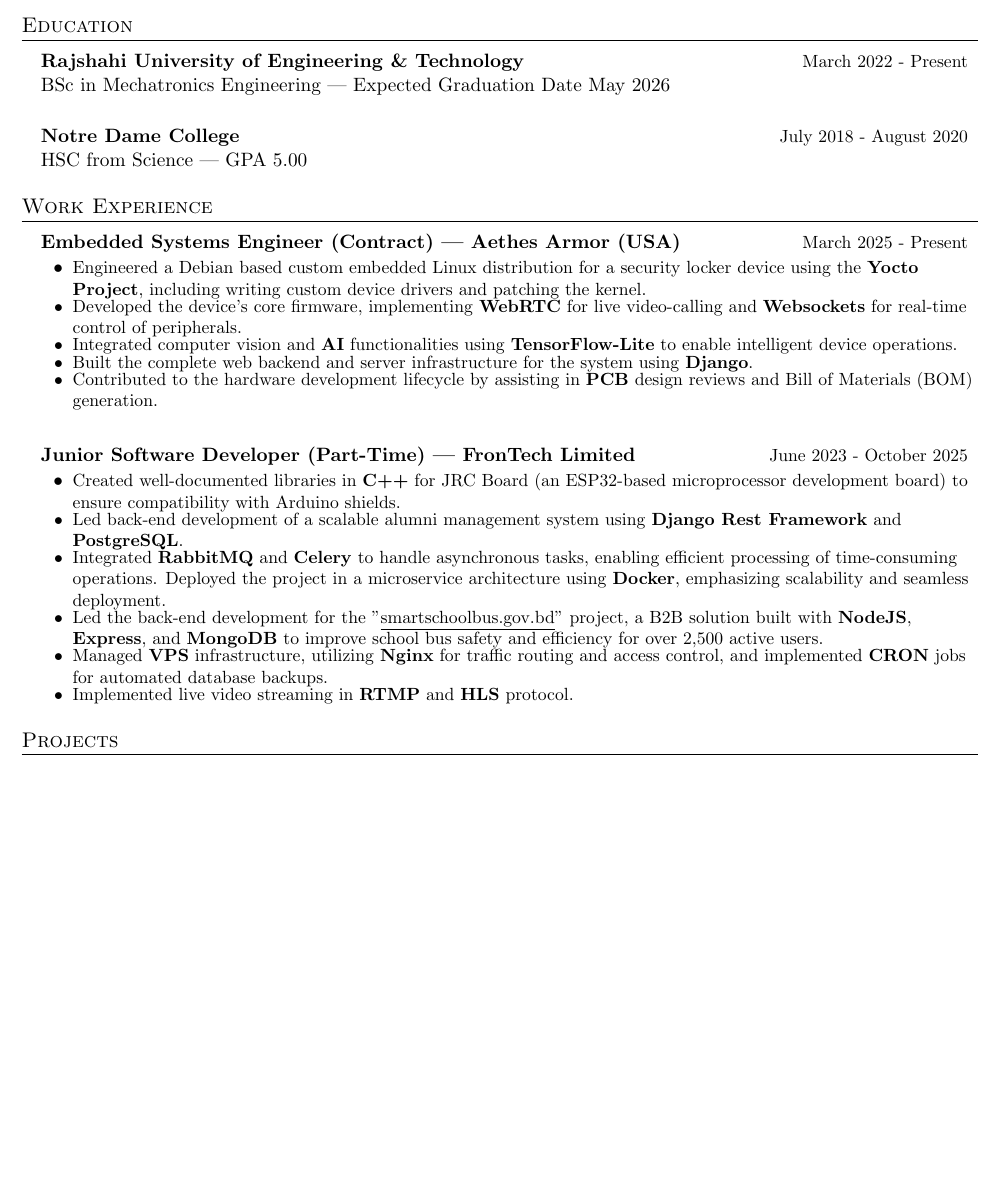
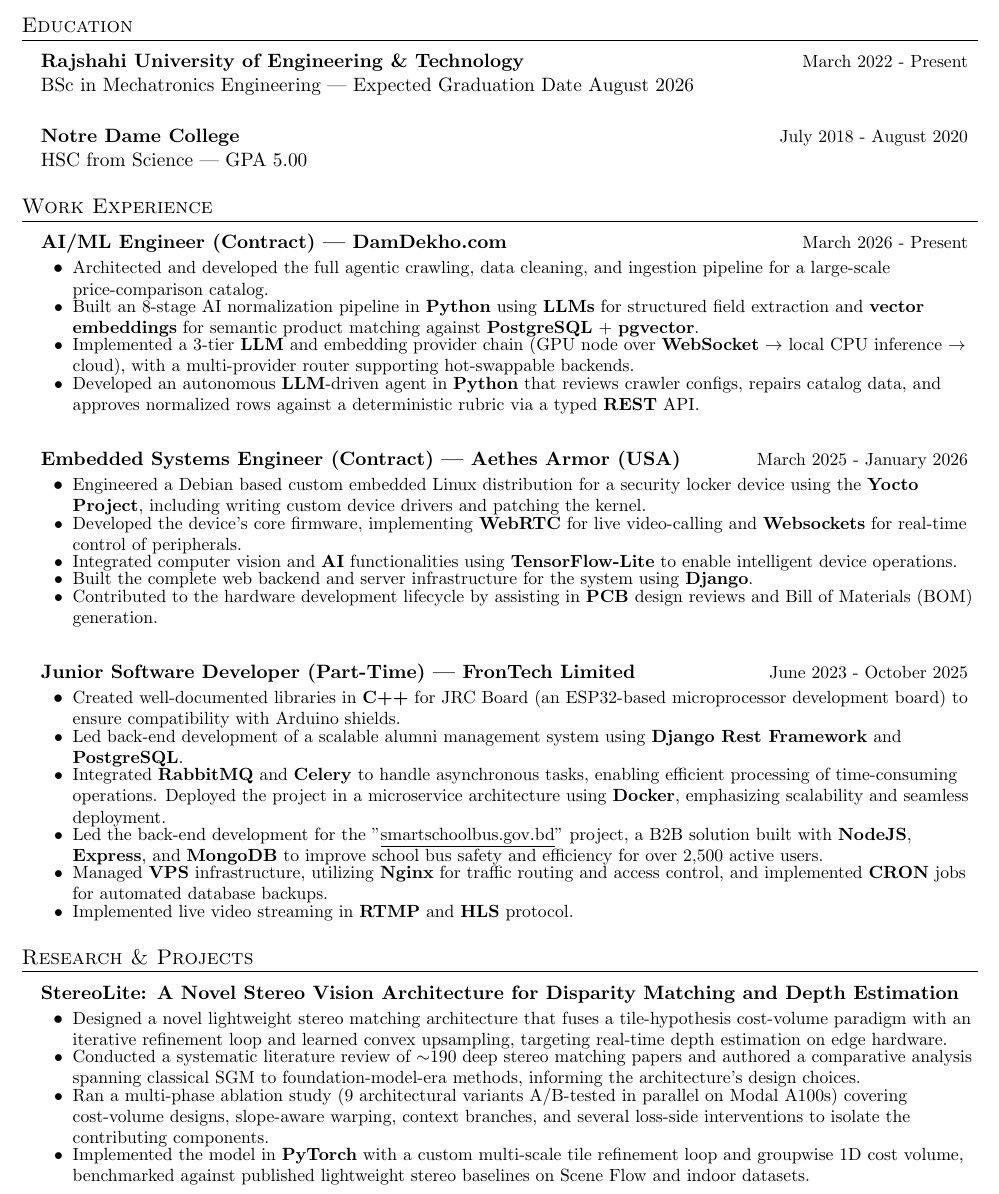
Before and after one commit to abrar-nazib/resume, a LaTeX document (latex/main.tex): part of page 1 of 2, cut so that both start at the same text, the shorter picture padded with empty space. Compiled offline with pdfLaTeX.

Commit message:
Update Resume

```diff
--- a/latex/main.tex
+++ b/latex/main.tex
@@ -93,7 +93,7 @@
     \resumeSubheading
       {Rajshahi University of Engineering \& Technology}      % Argument 1: Institution
       {March 2022 - Present}                                % Argument 2: Date
-      BSc in Mechatronics Engineering | Expected Graduation Date May 2026                   % Argument 4: Extra Details
+      BSc in Mechatronics Engineering | Expected Graduation Date August 2026                   % Argument 4: Extra Details
 
     % --- Spacer to create the gap ---
     \resumeSubheadingSpacer
@@ -113,7 +113,18 @@
 \section{Work Experience}
 \begin{resumeSubHeadingList}
     \resumeSubheading
-      {Embedded Systems Engineer (Contract) | Aethes Armor (USA)}{March 2025 - Present}
+      {AI/ML Engineer (Contract) | DamDekho.com}{March 2026 - Present}
+      \begin{resumeItemList}
+        \resumeItem{Architected and developed the full agentic crawling, data cleaning, and ingestion pipeline for a large-scale price-comparison catalog.}
+        \resumeItem{Built an 8-stage AI normalization pipeline in \textbf{Python} using \textbf{LLMs} for structured field extraction and \textbf{vector embeddings} for semantic product matching against \textbf{PostgreSQL} + \textbf{pgvector}.}
+        \resumeItem{Implemented a 3-tier \textbf{LLM} and embedding provider chain (GPU node over \textbf{WebSocket} $\rightarrow$ local CPU inference $\rightarrow$ cloud), with a multi-provider router supporting hot-swappable backends.}
+        \resumeItem{Developed an autonomous \textbf{LLM}-driven agent in \textbf{Python} that reviews crawler configs, repairs catalog data, and approves normalized rows against a deterministic rubric via a typed \textbf{REST} API.}
+      \end{resumeItemList}
+
+      \resumeSubheadingSpacer
+
+    \resumeSubheading
+      {Embedded Systems Engineer (Contract) | Aethes Armor (USA)}{March 2025 - January 2026}
       \begin{resumeItemList}
         \resumeItem{Engineered a Debian based custom embedded Linux distribution for a security locker device using the \textbf{Yocto Project}, including writing custom device drivers and patching the kernel.}
         \resumeItem{Developed the device's core firmware, implementing \textbf{WebRTC} for live video-calling and \textbf{Websockets} for real-time control of peripherals.}
@@ -140,6 +151,14 @@
 
 
 
-%-----------PROJECTS-----------
-\section{Projects}
+%-----------RESEARCH & PROJECTS-----------
+\section{Research \& Projects}
 \begin{resumeSubHeadingList}
+    \resumeProjectHeading
+        {\textbf{StereoLite: A Novel Stereo Vision Architecture for Disparity Matching and Depth Estimation}}{}
+        \begin{resumeItemList}
+            \resumeItem{Designed a novel lightweight stereo matching architecture that fuses a tile-hypothesis cost-volume paradigm with an iterative refinement loop and learned convex upsampling, targeting real-time depth estimation on edge hardware.}
+            \resumeItem{Conducted a systematic literature review of $\sim$190 deep stereo matching papers and authored a comparative analysis spanning classical SGM to foundation-model-era methods, informing the architecture's design choices.}
+            \resumeItem{Ran a multi-phase ablation study (9 architectural variants A/B-tested in parallel on Modal A100s) covering cost-volume designs, slope-aware warping, context branches, and several loss-side interventions to isolate the contributing components.}
+            \resumeItem{Implemented the model in \textbf{PyTorch} with a custom multi-scale tile refinement loop and groupwise 1D cost volume, benchmarked against published lightweight stereo baselines on Scene Flow and indoor datasets.}
+        \end{resumeItemList}
```
Also changed, not shown: pdf/main.pdf (added), latex/main.tex (23 more changed lines), 3 other files.
